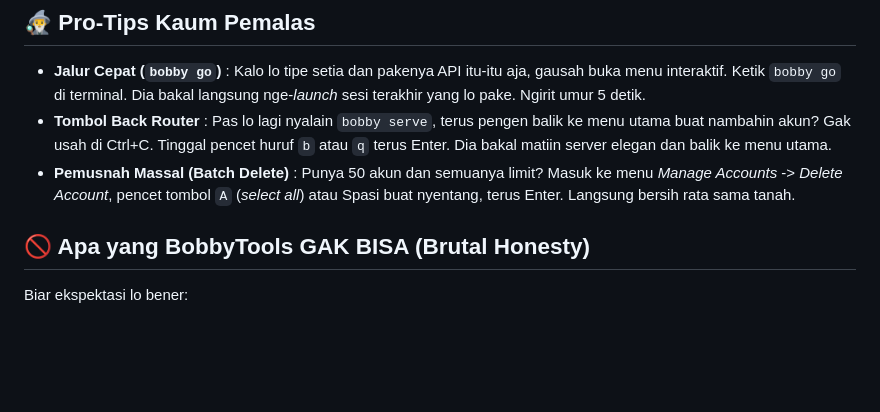
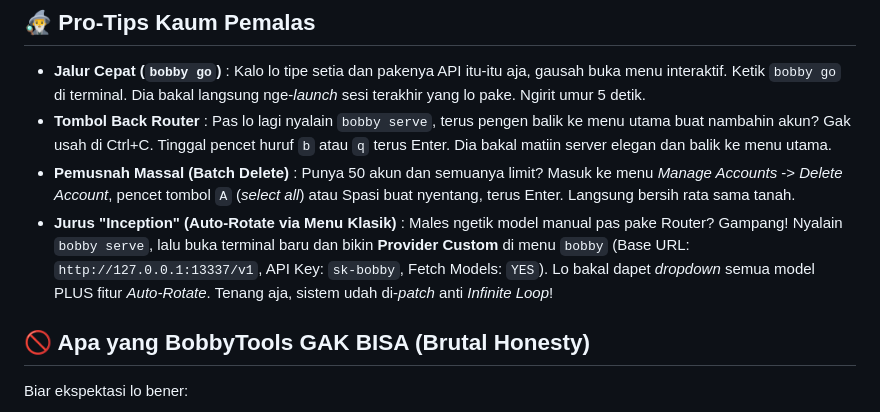
Before and after one commit to BobbyLeonardd/BobbyTools, a Markdown page: README.md, the part around the change. Drawn GitHub-style; blank space fills up the shorter version.

Commit message:
docs: add Inception hack to pro-tips in README

```diff
--- a/README.md
+++ b/README.md
@@ -141,6 +141,7 @@ claude -m google/gemini-1.5-pro
 *   **Jalur Cepat (`bobby go`)** : Kalo lo tipe setia dan pakenya API itu-itu aja, gausah buka menu interaktif. Ketik `bobby go` di terminal. Dia bakal langsung nge-*launch* sesi terakhir yang lo pake. Ngirit umur 5 detik.
 *   **Tombol Back Router** : Pas lo lagi nyalain `bobby serve`, terus pengen balik ke menu utama buat nambahin akun? Gak usah di Ctrl+C. Tinggal pencet huruf `b` atau `q` terus Enter. Dia bakal matiin server elegan dan balik ke menu utama.
 *   **Pemusnah Massal (Batch Delete)** : Punya 50 akun dan semuanya limit? Masuk ke menu *Manage Accounts* -> *Delete Account*, pencet tombol `A` (*select all*) atau Spasi buat nyentang, terus Enter. Langsung bersih rata sama tanah.
+*   **Jurus "Inception" (Auto-Rotate via Menu Klasik)** : Males ngetik model manual pas pake Router? Gampang! Nyalain `bobby serve`, lalu buka terminal baru dan bikin **Provider Custom** di menu `bobby` (Base URL: `http://127.0.0.1:13337/v1`, API Key: `sk-bobby`, Fetch Models: `YES`). Lo bakal dapet *dropdown* semua model PLUS fitur *Auto-Rotate*. Tenang aja, sistem udah di-*patch* anti *Infinite Loop*!
 
 ## 🚫 Apa yang BobbyTools GAK BISA (Brutal Honesty)
 
```
